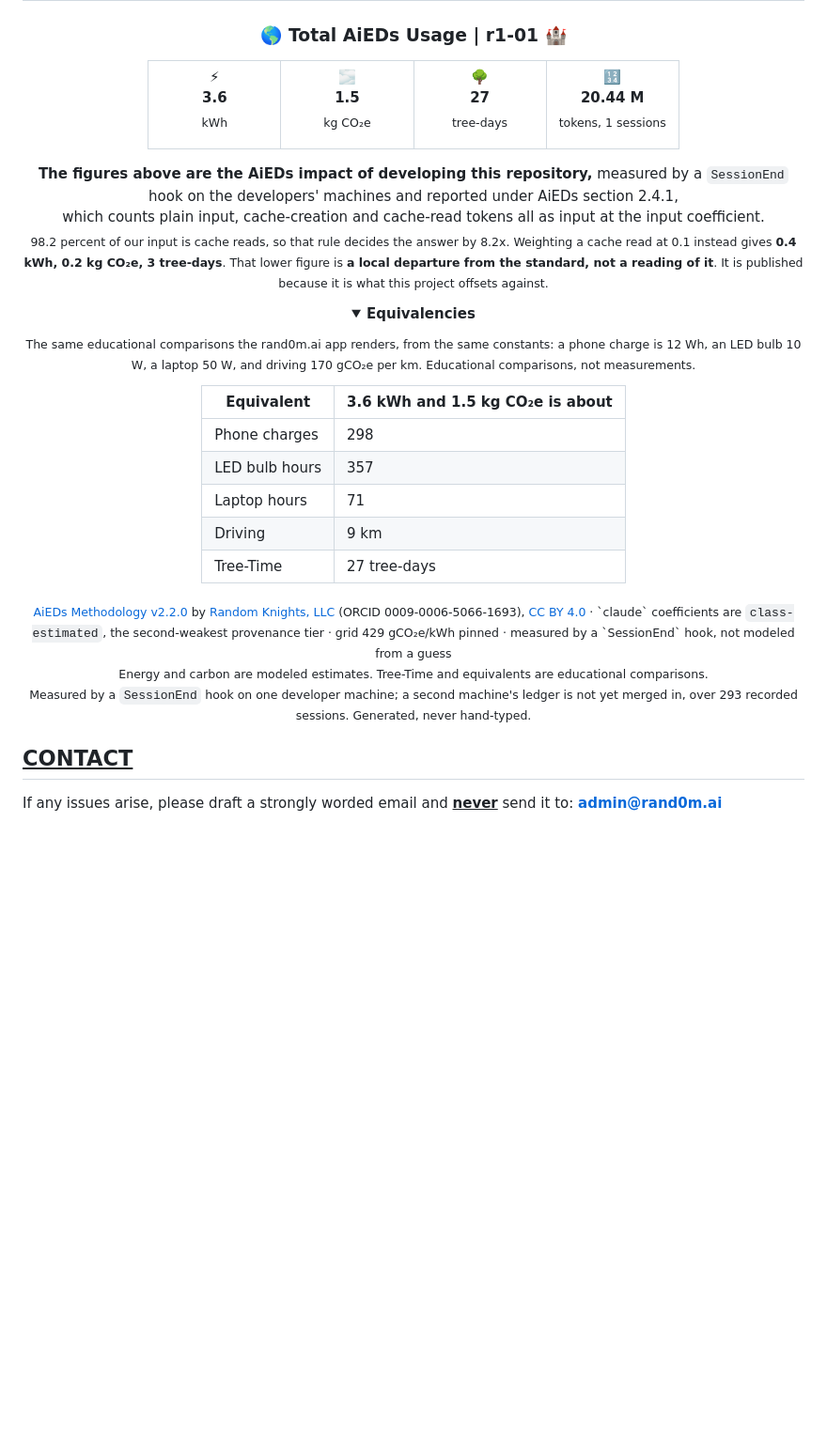
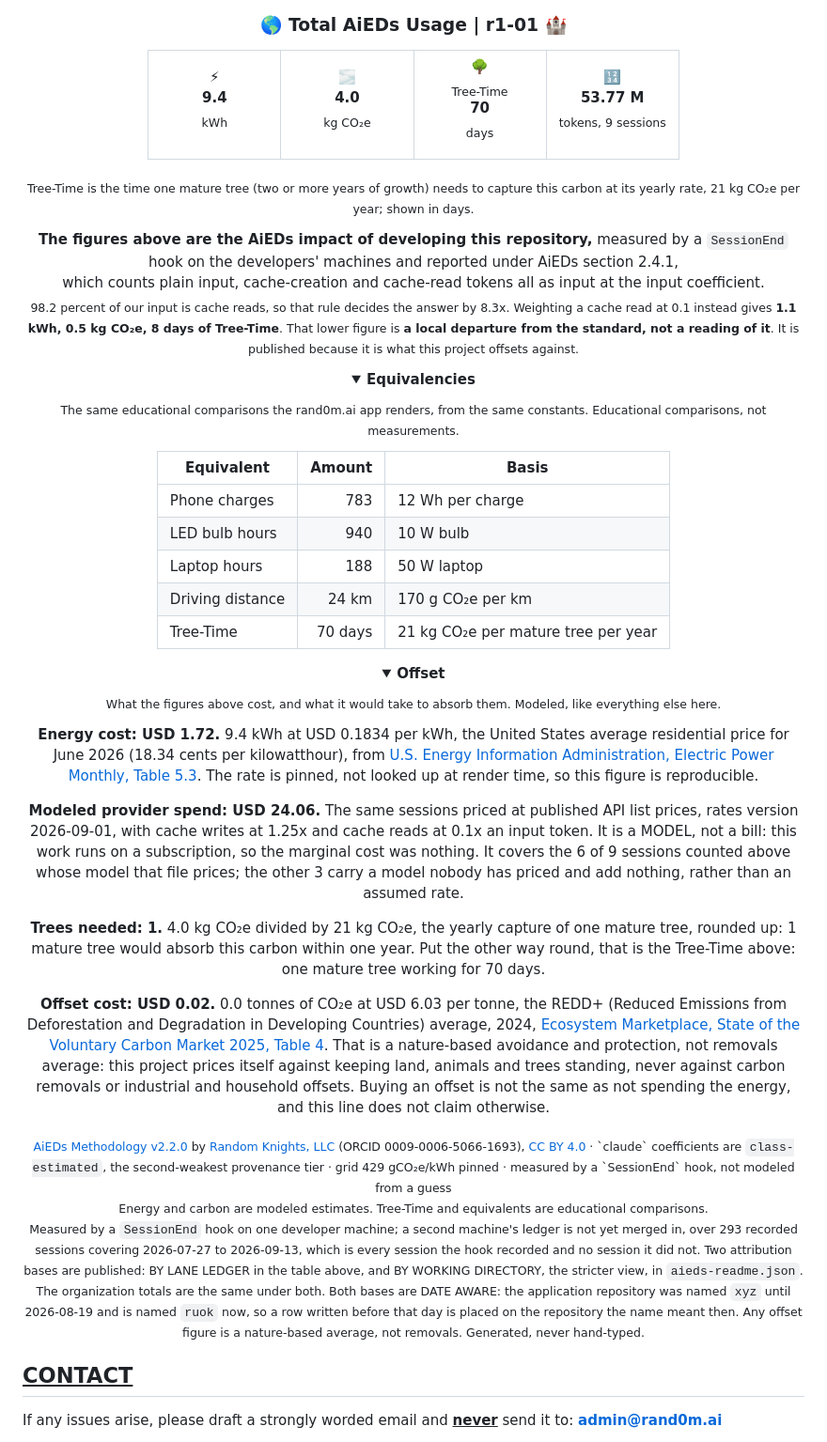
Before and after one commit to random-knights/r1-01, a Markdown page: README.md, the part around the change. Shown at 94% size. GitHub-like rendering; folded sections open; blank space fills up the shorter version.

Commit message:
chore(readme): sync the generated README blocks (#24)
Regenerates the STANDARD version table from the versions published by
random-knights/standard, which derives them from the canonical
documents and gates them, and the AiEDs disclosure block from the
blocks published in random-knights/.github, which the AiEDs README
generator produced from the SessionEnd ledgers.

This commit carries no judgement of its own. Nobody hand-edited either
block, and a guard fails a README where somebody has.

Opened by standard-sync[bot].

Co-authored-by: standard-sync[bot] <329637049+standard-sync[bot]@users.noreply.github.com>

```diff
--- a/README.md
+++ b/README.md
@@ -165,39 +165,42 @@ Character quotes are short parody/fair-use references to their respective works,
 <td align="center" width="25%">
 
 ⚡<br>
-<b>3.6</b><br>
+<b>9.4</b><br>
 <sub>kWh</sub>
 
 </td>
 <td align="center" width="25%">
 
 🌫️<br>
-<b>1.5</b><br>
+<b>4.0</b><br>
 <sub>kg CO₂e</sub>
 
 </td>
 <td align="center" width="25%">
 
 🌳<br>
-<b>27</b><br>
-<sub>tree-days</sub>
+<sub>Tree-Time</sub><br>
+<b>70</b><br>
+<sub>days</sub>
 
 </td>
 <td align="center" width="25%">
 
 🔢<br>
-<b>20.44 M</b><br>
-<sub>tokens, 1 sessions</sub>
+<b>53.77 M</b><br>
+<sub>tokens, 9 sessions</sub>
 
 </td>
 </tr>
 </table>
 
+<sub>Tree-Time is the time one mature tree (two or more years of growth) needs to capture this carbon at its yearly rate, 21 kg CO₂e per year; shown in days.</sub>
+
 **The figures above are the AiEDs impact of developing this repository,**
 measured by a `SessionEnd` hook on the developers' machines and reported under AiEDs section 2.4.1,<br>
 which counts plain input, cache-creation and cache-read tokens all as input at the input coefficient.<br>
-<sub>98.2 percent of our input is cache reads, so that rule decides the answer by 8.2x.
-Weighting a cache read at 0.1 instead gives <b>0.4 kWh, 0.2 kg CO₂e, 3 tree-days</b>.
+<sub>98.2 percent of our input is cache reads, so that rule decides the answer by 8.3x.
+Weighting a cache read at 0.1 instead gives <b>1.1 kWh, 0.5 kg CO₂e, 8 days of Tree-Time</b>.
 That lower figure is <b>a local departure from the standard, not a reading of it</b>. It is
 published because it is what this project offsets against.
 </sub>
@@ -205,15 +208,30 @@ published because it is what this project offsets against.
 <details>
 <summary><b>Equivalencies</b></summary>
 
-<sub>The same educational comparisons the rand0m.ai app renders, from the same constants: a phone charge is 12 Wh, an LED bulb 10 W, a laptop 50 W, and driving 170 gCO₂e per km. Educational comparisons, not measurements.</sub>
+<sub>The same educational comparisons the rand0m.ai app renders, from the same constants. Educational comparisons, not measurements.</sub>
 
-| Equivalent | 3.6 kWh and 1.5 kg CO₂e is about |
-| --- | --- |
-| Phone charges | 298 |
-| LED bulb hours | 357 |
-| Laptop hours | 71 |
-| Driving | 9 km |
-| Tree-Time | 27 tree-days |
+| Equivalent | Amount | Basis |
+| --- | ---: | --- |
+| Phone charges | 783 | 12 Wh per charge |
+| LED bulb hours | 940 | 10 W bulb |
+| Laptop hours | 188 | 50 W laptop |
+| Driving distance | 24 km | 170 g CO₂e per km |
+| Tree-Time | 70 days | 21 kg CO₂e per mature tree per year |
+
+</details>
+
+<details>
+<summary><b>Offset</b></summary>
+
+<sub>What the figures above cost, and what it would take to absorb them. Modeled, like everything else here.</sub>
+
+**Energy cost: USD 1.72.** 9.4 kWh at USD 0.1834 per kWh, the United States average residential price for June 2026 (18.34 cents per kilowatthour), from <a href="https://www.eia.gov/electricity/monthly/epm_table_grapher.php?t=epmt_5_3">U.S. Energy Information Administration, Electric Power Monthly, Table 5.3</a>. The rate is pinned, not looked up at render time, so this figure is reproducible.
+
+**Modeled provider spend: USD 24.06.** The same sessions priced at published API list prices, rates version 2026-09-01, with cache writes at 1.25x and cache reads at 0.1x an input token. It is a MODEL, not a bill: this work runs on a subscription, so the marginal cost was nothing. It covers the 6 of 9 sessions counted above whose model that file prices; the other 3 carry a model nobody has priced and add nothing, rather than an assumed rate.
+
+**Trees needed: 1.** 4.0 kg CO₂e divided by 21 kg CO₂e, the yearly capture of one mature tree, rounded up: 1 mature tree would absorb this carbon within one year. Put the other way round, that is the Tree-Time above: one mature tree working for 70 days.
+
+**Offset cost: USD 0.02.** 0.0 tonnes of CO₂e at USD 6.03 per tonne, the REDD+ (Reduced Emissions from Deforestation and Degradation in Developing Countries) average, 2024, <a href="https://www.ecosystemmarketplace.com/publications/2025-state-of-the-voluntary-carbon-market-sovcm/">Ecosystem Marketplace, State of the Voluntary Carbon Market 2025, Table 4</a>. That is a nature-based avoidance and protection, not removals average: this project prices itself against keeping land, animals and trees standing, never against carbon removals or industrial and household offsets. Buying an offset is not the same as not spending the energy, and this line does not claim otherwise.
 
 </details>
 
@@ -227,7 +245,7 @@ by <a href="https://standard.rand0m.ai">Random Knights, LLC</a> (ORCID 0009-0006
 Energy and carbon are modeled estimates. Tree-Time and equivalents are educational comparisons.
 </sub>
 
-<sub>Measured by a <code>SessionEnd</code> hook on one developer machine; a second machine's ledger is not yet merged in, over 293 recorded sessions. Generated, never hand-typed.</sub>
+<sub>Measured by a <code>SessionEnd</code> hook on one developer machine; a second machine's ledger is not yet merged in, over 293 recorded sessions covering 2026-07-27 to 2026-09-13, which is every session the hook recorded and no session it did not. Two attribution bases are published: BY LANE LEDGER in the table above, and BY WORKING DIRECTORY, the stricter view, in <code>aieds-readme.json</code>. The organization totals are the same under both. Both bases are DATE AWARE: the application repository was named <code>xyz</code> until 2026-08-19 and is named <code>ruok</code> now, so a row written before that day is placed on the repository the name meant then. Any offset figure is a nature-based average, not removals. Generated, never hand-typed.</sub>
 
 </div>
 
```
